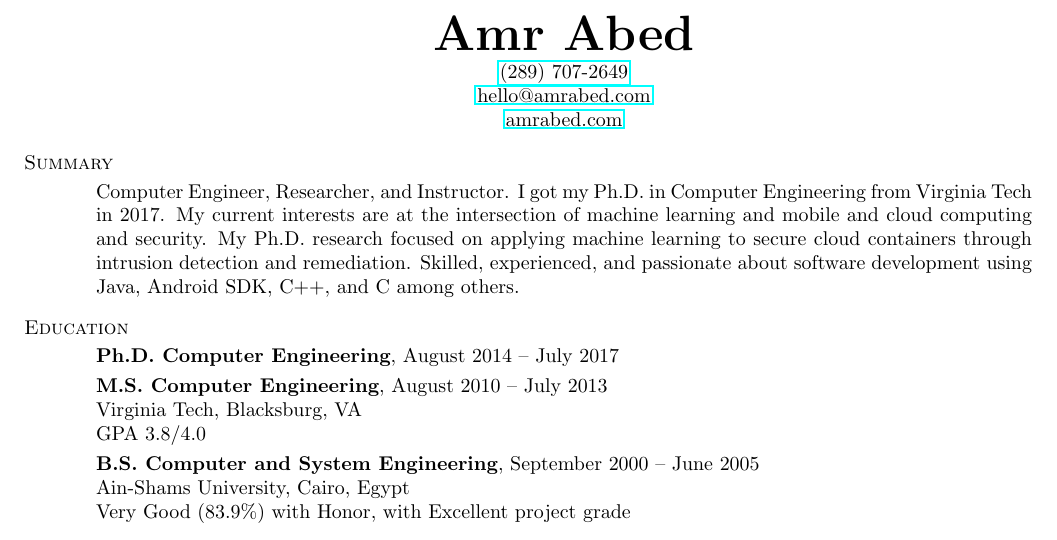
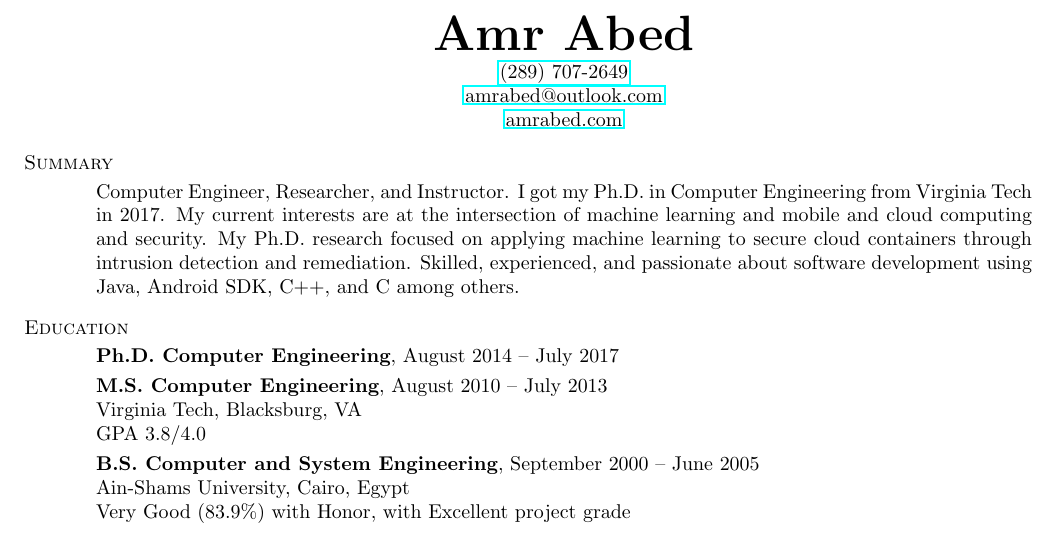
Before and after one commit to amrabed/resume, a LaTeX CV (AmrAbed.tex, which reads sections/header.tex): part of page 1 of 2, cut so that both start at the same text. Compiled offline with pdfLaTeX.

Commit message:
Update header

```diff
--- a/sections/header.tex
+++ b/sections/header.tex
@@ -3,10 +3,7 @@
 
 \name{Amr~Abed}
 \begin{contact}
-% \href{tel:1-540-449-3336}{(540) 449-3336}
-% -
 \href{tel:1-289-707-2649}{(289) 707-2649}\\
-\href{mailto:hello@amrabed.com}{hello@amrabed.com}\\
-% \href{mailto:amr@abed.solutions}{amr@abed.solutions}\\
+\href{mailto:amrabed@outlook.com}{amrabed@outlook.com}\\
 \href{https://amrabed.com}{amrabed.com}\\
 \end{contact}
```
